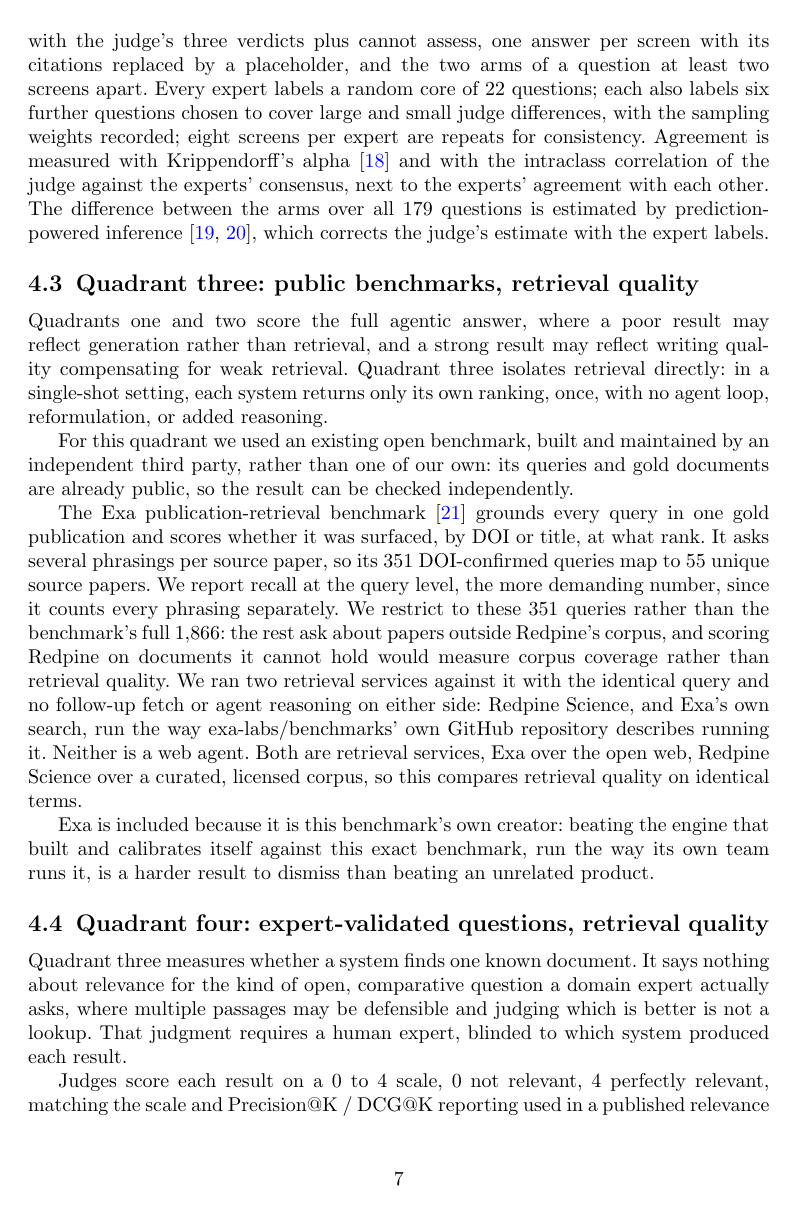
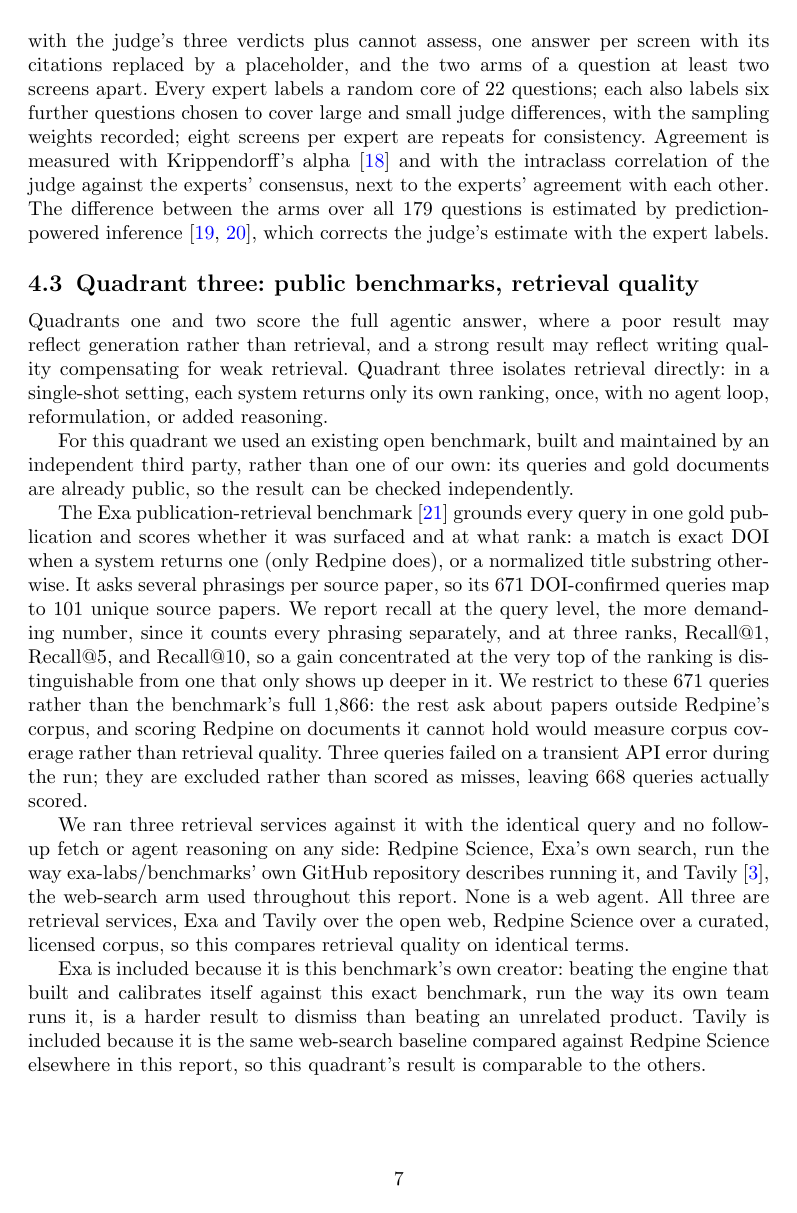
Before and after one commit to leonoravesterbacka/Redpine-Science, a LaTeX paper (main.tex): page 7 of 13. Compiled offline with pdfLaTeX.

Commit message:
docs: update quadrant three with the real 671-query rerun, add Tavily
- Dataset is publication_search_in_corpus_v3.jsonl (671 queries, gold
  DOI confirmed present in Redpine's corpus), 3 dropped for a
  transient API error, 668 actually scored -- note both counts.
- Unique source paper count corrected to 101 (was 55, computed for
  the old 351-query set).
- Add Tavily as a third retrieval arm, matching the web-search
  baseline used elsewhere in this report; state why each of the two
  comparators (Exa, Tavily) is included.
- Results table now reports Recall@1/5/10 instead of one aggregate
  recall number, so a top-of-ranking gain is distinguishable from one
  that only shows up deeper in the ranking.
- Propagate the corrected Redpine/Exa numbers (83.1%/77.5%, from
  Recall@10) through the abstract and Summary.

```diff
--- a/main.tex
+++ b/main.tex
@@ -379,23 +379,32 @@
 are already public, so the result can be checked independently.
 
 The Exa publication-retrieval benchmark~\cite{exabenchmarks} grounds every query in one
-gold publication and scores whether it was surfaced, by DOI or title, at what rank. It
-asks several phrasings per source paper, so its 351 DOI-confirmed queries map to 55
-unique source papers. We report recall at the query level, the more demanding number,
-since it counts every phrasing separately. We restrict to these 351 queries rather than
-the benchmark's full 1,866: the rest ask about papers outside Redpine's corpus, and
-scoring Redpine on documents it cannot hold would measure corpus coverage rather than
-retrieval quality. We ran two retrieval services against it with the identical query
-and no follow-up fetch or agent reasoning on either side: Redpine Science, and Exa's
-own search, run the way exa-labs/benchmarks' own GitHub repository describes running
-it.
-Neither is a web agent. Both are retrieval services, Exa over the open web, Redpine
+gold publication and scores whether it was surfaced and at what rank: a match is exact
+DOI when a system returns one (only Redpine does), or a normalized title substring
+otherwise. It asks several phrasings per source paper, so its 671 DOI-confirmed queries
+map to 101 unique source papers. We report recall at the query level, the more
+demanding number, since it counts every phrasing separately, and at three ranks,
+Recall@1, Recall@5, and Recall@10, so a gain concentrated at the very top of the
+ranking is distinguishable from one that only shows up deeper in it. We restrict to
+these 671 queries rather than the benchmark's full 1,866: the rest ask about papers
+outside Redpine's corpus, and scoring Redpine on documents it cannot hold would measure
+corpus coverage rather than retrieval quality. Three queries failed on a transient API
+error during the run; they are excluded rather than scored as misses, leaving 668
+queries actually scored.
+
+We ran three retrieval services against it with the identical query and no follow-up
+fetch or agent reasoning on any side: Redpine Science, Exa's own search, run the way
+exa-labs/benchmarks' own GitHub repository describes running it, and
+Tavily~\cite{tavily}, the web-search arm used throughout this report. None is a web
+agent. All three are retrieval services, Exa and Tavily over the open web, Redpine
 Science over a curated, licensed corpus, so this compares retrieval quality on
 identical terms.
 
 Exa is included because it is this benchmark's own creator: beating the engine that
 built and calibrates itself against this exact benchmark, run the way its own team runs
-it, is a harder result to dismiss than beating an unrelated product.
+it, is a harder result to dismiss than beating an unrelated product. Tavily is included
+because it is the same web-search baseline compared against Redpine Science elsewhere
+in this report, so this quadrant's result is comparable to the others.
 
 \subsection{Quadrant four: expert-validated questions, retrieval quality}\label{sec:method-quadrant-four}
 
@@ -471,5 +480,6 @@
 \subsection{Quadrant three: public benchmarks, retrieval quality}\label{sec:results-quadrant-three}
 
 \begin{table}[h]
-\caption{Quadrant three retrieval results, n=351.}
+\caption{Quadrant three retrieval results, n=668 (671 queries, 3 dropped for a
+transient API error).}
 \label{tab:quadrant-three}
```
Also changed, not shown: main.tex (21 more changed lines).
